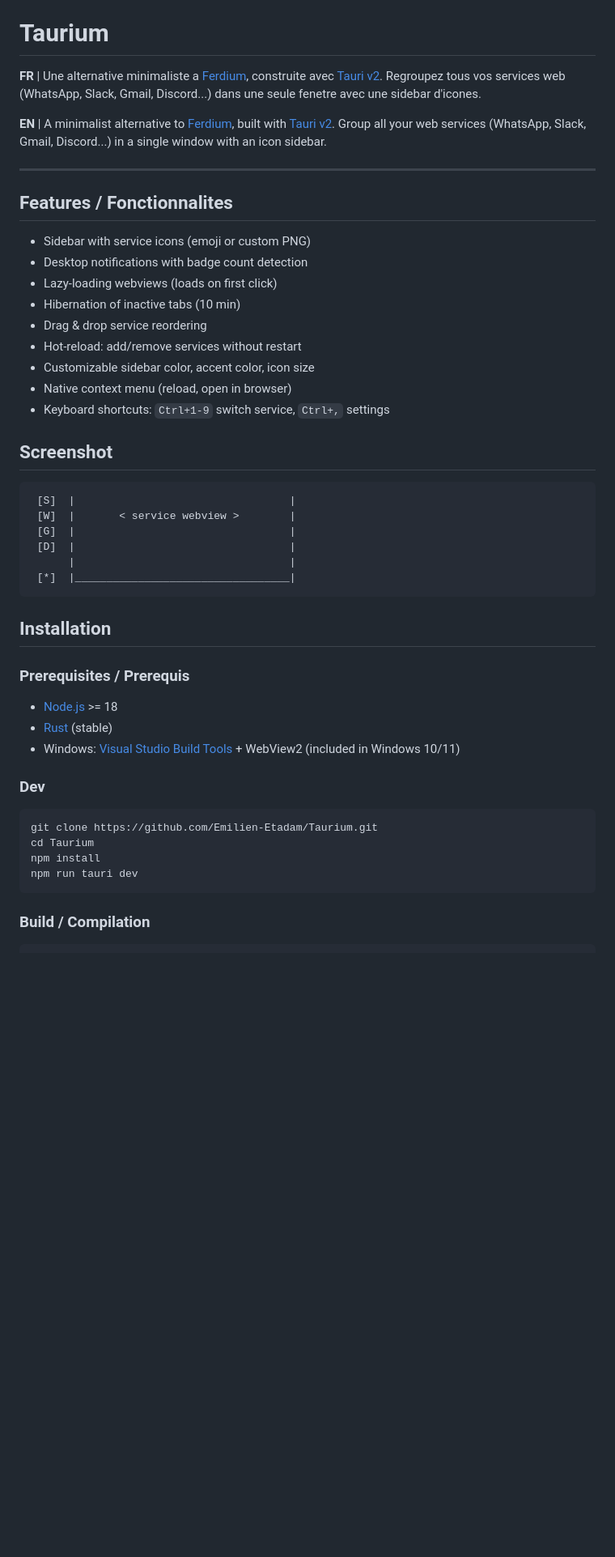
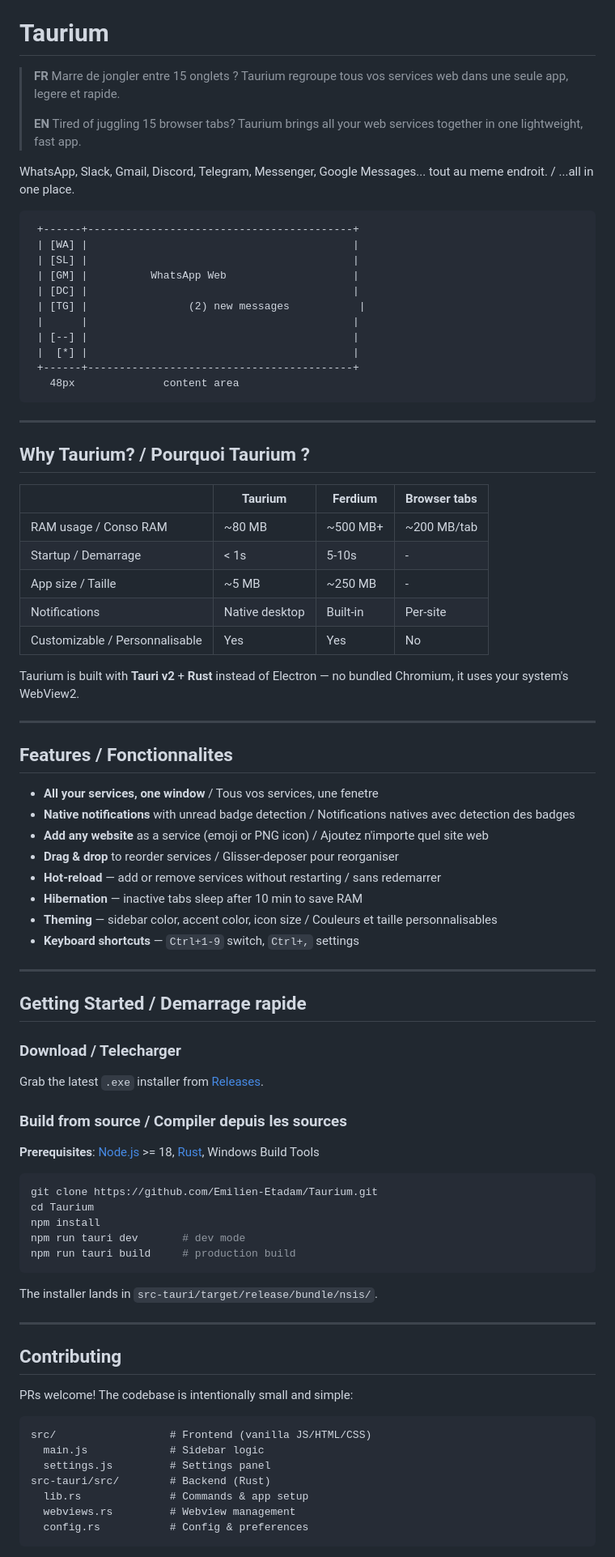
Before and after one commit to Emilien-Etadam/Taurium, a Markdown page: README.md, the part around one of its changes. Shown at 81% size. Drawn GitHub-style; blank space fills up the shorter version.

Commit message:
Rewrite README with proper pitch, comparison table and cleaner layout
https://claude.ai/code/session_01KP89jGgTXe5vbYjNfmMvAa

````diff
--- a/README.md
+++ b/README.md
@@ -1,53 +7,88 @@
 # Taurium
 
-**FR** | Une alternative minimaliste a [Ferdium](https://ferdium.org/), construite avec [Tauri v2](https://v2.tauri.app/).
-Regroupez tous vos services web (WhatsApp, Slack, Gmail, Discord...) dans une seule fenetre avec une sidebar d'icones.
+> **FR** Marre de jongler entre 15 onglets ? Taurium regroupe tous vos services web dans une seule app, legere et rapide.
+>
+> **EN** Tired of juggling 15 browser tabs? Taurium brings all your web services together in one lightweight, fast app.
 
-**EN** | A minimalist alternative to [Ferdium](https://ferdium.org/), built with [Tauri v2](https://v2.tauri.app/).
-Group all your web services (WhatsApp, Slack, Gmail, Discord...) in a single window with an icon sidebar.
+WhatsApp, Slack, Gmail, Discord, Telegram, Messenger, Google Messages... tout au meme endroit. / ...all in one place.
+
+```
+ +------+------------------------------------------+
+ | [WA] |                                          |
+ | [SL] |                                          |
+ | [GM] |          WhatsApp Web                    |
+ | [DC] |                                          |
+ | [TG] |                (2) new messages           |
+ |      |                                          |
+ | [--] |                                          |
+ |  [*] |                                          |
+ +------+------------------------------------------+
+   48px              content area
+```
+
+---
+
+## Why Taurium? / Pourquoi Taurium ?
+
+|  | Taurium | Ferdium | Browser tabs |
+|---|---|---|---|
+| RAM usage / Conso RAM | ~80 MB | ~500 MB+ | ~200 MB/tab |
+| Startup / Demarrage | < 1s | 5-10s | - |
+| App size / Taille | ~5 MB | ~250 MB | - |
+| Notifications | Native desktop | Built-in | Per-site |
+| Customizable / Personnalisable | Yes | Yes | No |
+
+Taurium is built with **Tauri v2** + **Rust** instead of Electron — no bundled Chromium, it uses your system's WebView2.
 
 ---
 
 ## Features / Fonctionnalites
 
-- Sidebar with service icons (emoji or custom PNG)
-- Desktop notifications with badge count detection
-- Lazy-loading webviews (loads on first click)
-- Hibernation of inactive tabs (10 min)
-- Drag & drop service reordering
-- Hot-reload: add/remove services without restart
-- Customizable sidebar color, accent color, icon size
-- Native context menu (reload, open in browser)
-- Keyboard shortcuts: `Ctrl+1-9` switch service, `Ctrl+,` settings
+- **All your services, one window** / Tous vos services, une fenetre
+- **Native notifications** with unread badge detection / Notifications natives avec detection des badges
+- **Add any website** as a service (emoji or PNG icon) / Ajoutez n'importe quel site web
+- **Drag & drop** to reorder services / Glisser-deposer pour reorganiser
+- **Hot-reload** — add or remove services without restarting / sans redemarrer
+- **Hibernation** — inactive tabs sleep after 10 min to save RAM
+- **Theming** — sidebar color, accent color, icon size / Couleurs et taille personnalisables
+- **Keyboard shortcuts** — `Ctrl+1-9` switch, `Ctrl+,` settings
 
-## Screenshot
+---
 
-```
- [S]  |                                  |
- [W]  |       < service webview >        |
- [G]  |                                  |
- [D]  |                                  |
-      |                                  |
- [*]  |__________________________________|
-```
+## Getting Started / Demarrage rapide
 
-## Installation
+### Download / Telecharger
 
-### Prerequisites / Prerequis
+Grab the latest `.exe` installer from [Releases](https://github.com/Emilien-Etadam/Taurium/releases).
 
-- [Node.js](https://nodejs.org/) >= 18
-- [Rust](https://rustup.rs/) (stable)
-- Windows: [Visual Studio Build Tools](https://visualstudio.microsoft.com/visual-cpp-build-tools/) + WebView2 (included in Windows 10/11)
+### Build from source / Compiler depuis les sources
 
-### Dev
+**Prerequisites**: [Node.js](https://nodejs.org/) >= 18, [Rust](https://rustup.rs/), Windows Build Tools
 
 ```bash
 git clone https://github.com/Emilien-Etadam/Taurium.git
 cd Taurium
 npm install
-npm run tauri dev
+npm run tauri dev       # dev mode
+npm run tauri build     # production build
 ```
 
-### Build / Compilation
+The installer lands in `src-tauri/target/release/bundle/nsis/`.
+
+---
+
+## Contributing
+
+PRs welcome! The codebase is intentionally small and simple:
+
+```
+src/                  # Frontend (vanilla JS/HTML/CSS)
+  main.js             # Sidebar logic
+  settings.js         # Settings panel
+src-tauri/src/        # Backend (Rust)
+  lib.rs              # Commands & app setup
+  webviews.rs         # Webview management
+  config.rs           # Config & preferences
+```
 
 ```bash
````
Also changed, not shown: other parts of README.md (+9 -71 lines).
